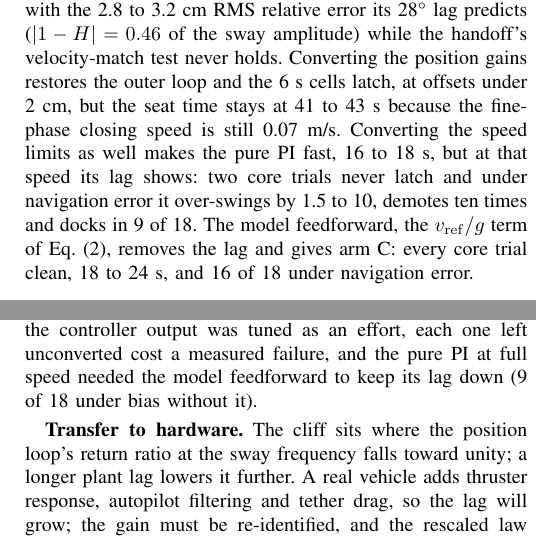
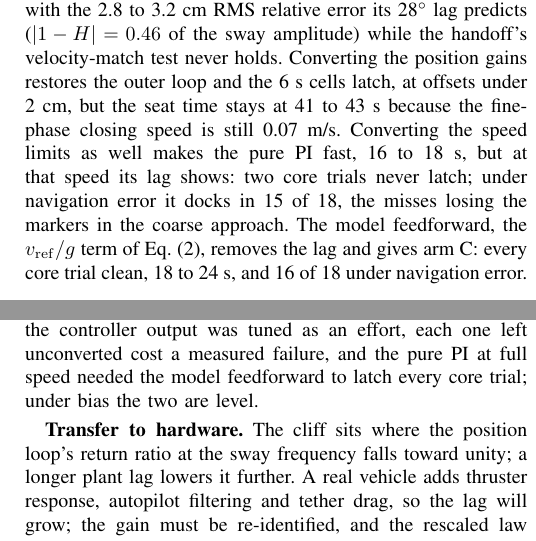
Before and after one commit to alanchoi00/bluerov2-docking-thesis, a LaTeX paper (ut27/paper/main.tex, which reads ut27/paper/sections/07-results.tex, ut27/paper/sections/08-discussion.tex): two parts of the columns of pages 8 and 9 of 10, joined at a grey line, cut so that both start at the same text. Compiled offline with pdfLaTeX; a missing font is replaced by an installed copy or a similar font; a LaTeX package or settings file that is missing is left out.

Commit message:
paper: speed-limits ablation row under navigation error corrected to 15 of 18 from the clean rerun; over-swing and demotion claim removed; ten pages held

```diff
--- a/ut27/paper/sections/07-results.tex
+++ b/ut27/paper/sections/07-results.tex
@@ -75,7 +75,7 @@ The offset at the entry plane and the time to seat (Fig.~\ref{fig:capture}, Tabl
   \label{fig:capture}
 \end{figure}
 
-Table~\ref{tab:ablation} prices the unit conversions of Section~\ref{sec:redesign}. With nothing converted the loop docks to 8~s but seats in about 42~s and misses two of three trials at 6~s, holding the standoff with the 2.8 to 3.2~cm RMS relative error its 28$^\circ$ lag predicts ($|1-H| = 0.46$ of the sway amplitude) while the handoff's velocity-match test never holds. Converting the position gains restores the outer loop and the 6~s cells latch, at offsets under 2~cm, but the seat time stays at 41 to 43~s because the fine-phase closing speed is still 0.07~m/s. Converting the speed limits as well makes the pure PI fast, 16 to 18~s, but at that speed its lag shows: two core trials never latch and under navigation error it over-swings by 1.5 to 10, demotes ten times and docks in 9 of 18. The model feedforward, the $v_{\mathrm{ref}}/g$ term of Eq.~\eqref{eq:vloop}, removes the lag and gives arm C: every core trial clean, 18 to 24~s, and 16 of 18 under navigation error.
+Table~\ref{tab:ablation} prices the unit conversions of Section~\ref{sec:redesign}. With nothing converted the loop docks to 8~s but seats in about 42~s and misses two of three trials at 6~s, holding the standoff with the 2.8 to 3.2~cm RMS relative error its 28$^\circ$ lag predicts ($|1-H| = 0.46$ of the sway amplitude) while the handoff's velocity-match test never holds. Converting the position gains restores the outer loop and the 6~s cells latch, at offsets under 2~cm, but the seat time stays at 41 to 43~s because the fine-phase closing speed is still 0.07~m/s. Converting the speed limits as well makes the pure PI fast, 16 to 18~s, but at that speed its lag shows: two core trials never latch; under navigation error it docks in 15 of 18, the misses losing the markers in the coarse approach. The model feedforward, the $v_{\mathrm{ref}}/g$ term of Eq.~\eqref{eq:vloop}, removes the lag and gives arm C: every core trial clean, 18 to 24~s, and 16 of 18 under navigation error.
 
 \subsection{Estimators and controllers under navigation error}
 
--- a/ut27/paper/sections/08-discussion.tex
+++ b/ut27/paper/sections/08-discussion.tex
@@ -1,7 +1,7 @@
 \section{Discussion}
 \label{sec:discussion}
 
-\textbf{What the oracle and the rescaled arm decided.} \Bgt{} feeds the true dock velocity through the same law as arm B, so it isolates the plant from the estimator. It over-swings as B does at every period, which places the over-swing in the open-loop law and the plant. It also seats at 8~s where B does not, so at that one period the estimate's phase lag, through a lag-limited plant, decides whether the small markers stay in view. Both repairs remove the over-swing at every period with the same estimate. The rescaled open-loop arm settles the second question the oracle leaves open: it docks without contact at every period including 6~s with only the gain changed, so under exact navigation the fault was the gain, and the open-loop structure was sound once the plant was identified. The ablation adds the lesson for anyone who closes the loop instead: every gain, limit and ramp downstream of the controller output was tuned as an effort, each one left unconverted cost a measured failure, and the pure PI at full speed needed the model feedforward to keep its lag down (9 of 18 under bias without it).
+\textbf{What the oracle and the rescaled arm decided.} \Bgt{} feeds the true dock velocity through the same law as arm B, so it isolates the plant from the estimator. It over-swings as B does at every period, which places the over-swing in the open-loop law and the plant. It also seats at 8~s where B does not, so at that one period the estimate's phase lag, through a lag-limited plant, decides whether the small markers stay in view. Both repairs remove the over-swing at every period with the same estimate. The rescaled open-loop arm settles the second question the oracle leaves open: it docks without contact at every period including 6~s with only the gain changed, so under exact navigation the fault was the gain, and the open-loop structure was sound once the plant was identified. The ablation adds the lesson for anyone who closes the loop instead: every gain, limit and ramp downstream of the controller output was tuned as an effort, each one left unconverted cost a measured failure, and the pure PI at full speed needed the model feedforward to latch every core trial; under bias the two are level.
 
 \textbf{Transfer to hardware.} The cliff sits where the position loop's return ratio at the sway frequency falls toward unity; a longer plant lag lowers it further. A real vehicle adds thruster response, autopilot filtering and tether drag, so the lag will grow; the gain must be re-identified, and the rescaled law stands or falls with that number. The velocity-closed feedforward needs only the identified lag to place its bandwidth, and a body-velocity measurement to close on. A stock BlueROV2 has none; the arm assumes a Doppler velocity log, whose bias and noise the navigation-error levels bracket. The loop closes here on a 100~Hz velocity; a Doppler log at 5 to 15~Hz with bottom-track latency adds a lag the sweep does not model, which the 2~rad/s bandwidth tolerates only while that lag stays well under the 0.4~s plant time constant, and a Doppler log within a metre of a moving dock face may track the dock rather than the seabed. Without a velocity sensor only the rescaled law applies.
 
```
Also changed, not shown: ut27/paper/sections/07-results.tex (2 more changed lines).
